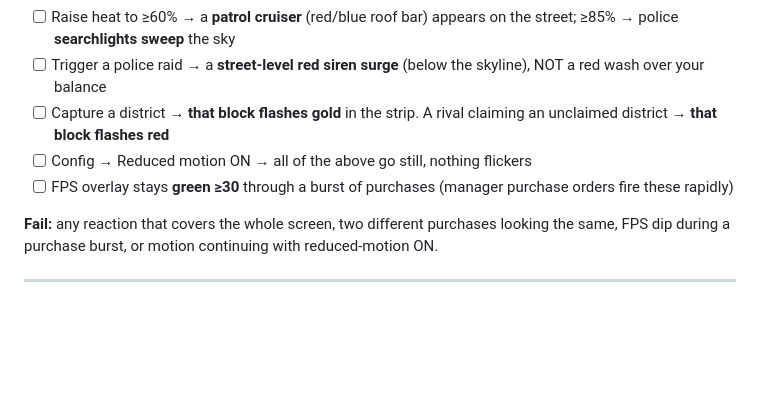
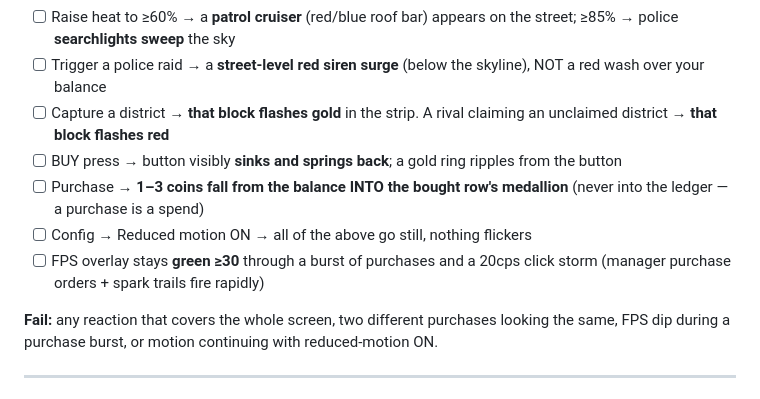
Before and after one commit to ironassassin3/Idle-empire, a Markdown page: DEVICE_TEST_CHECKLIST.md, the part around the change. Drawn GitHub-style; blank space fills up the shorter version.

Commit message:
docs(device): deco-motion beats join the living-city device pass
Co-Authored-By: Claude Opus 4.8 <noreply@anthropic.com>

```diff
--- a/DEVICE_TEST_CHECKLIST.md
+++ b/DEVICE_TEST_CHECKLIST.md
@@ -118,8 +118,10 @@ The ★ coin is a diegetic city object; tap latency + z-order behave differently
 - [ ] Raise heat to ≥60% → a **patrol cruiser** (red/blue roof bar) appears on the street; ≥85% → police **searchlights sweep** the sky
 - [ ] Trigger a police raid → a **street-level red siren surge** (below the skyline), NOT a red wash over your balance
 - [ ] Capture a district → **that block flashes gold** in the strip. A rival claiming an unclaimed district → **that block flashes red**
+- [ ] BUY press → button visibly **sinks and springs back**; a gold ring ripples from the button
+- [ ] Purchase → **1–3 coins fall from the balance INTO the bought row's medallion** (never into the ledger — a purchase is a spend)
 - [ ] Config → Reduced motion ON → all of the above go still, nothing flickers
-- [ ] FPS overlay stays **green ≥30** through a burst of purchases (manager purchase orders fire these rapidly)
+- [ ] FPS overlay stays **green ≥30** through a burst of purchases and a 20cps click storm (manager purchase orders + spark trails fire rapidly)
 
 **Fail:** any reaction that covers the whole screen, two different purchases looking the same, FPS dip during a purchase burst, or motion continuing with reduced-motion ON.
 
```
